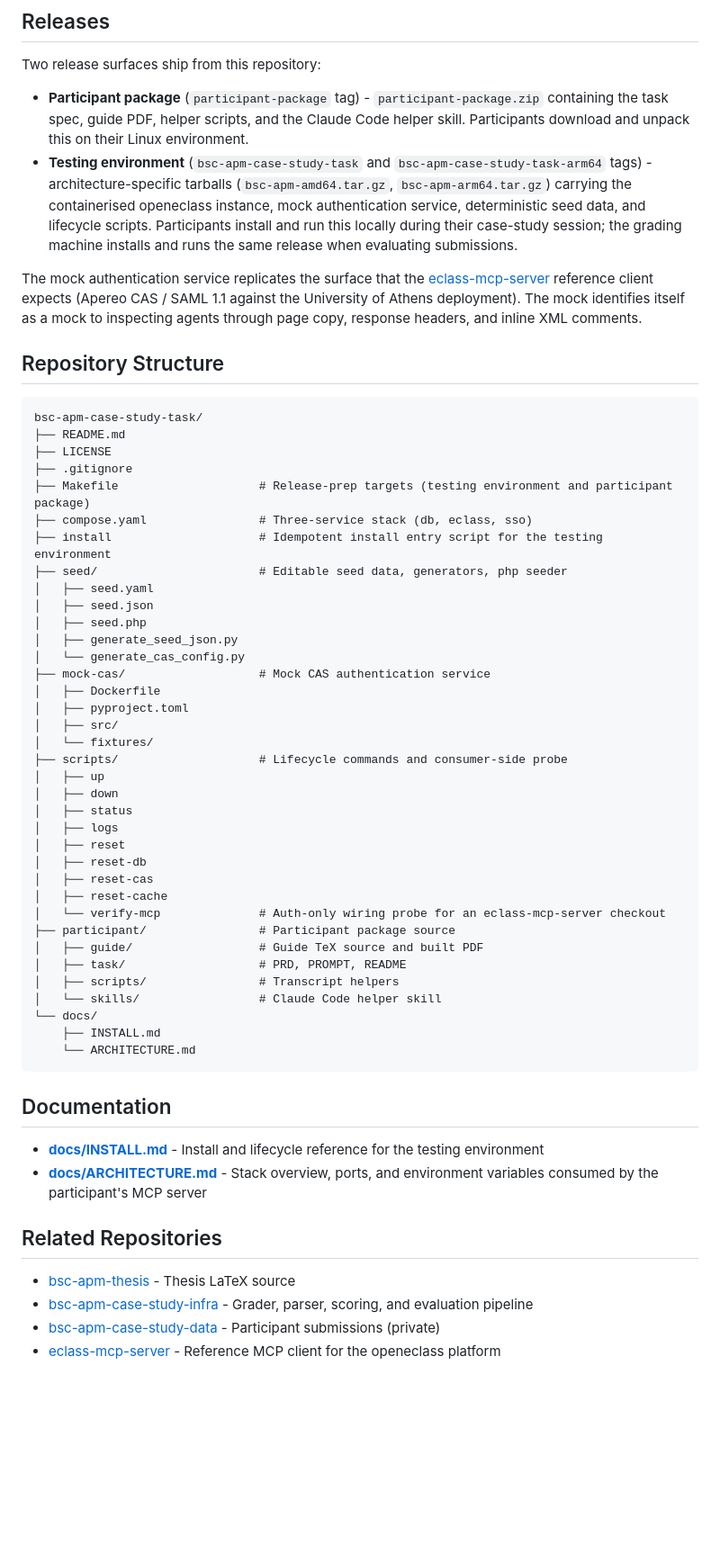
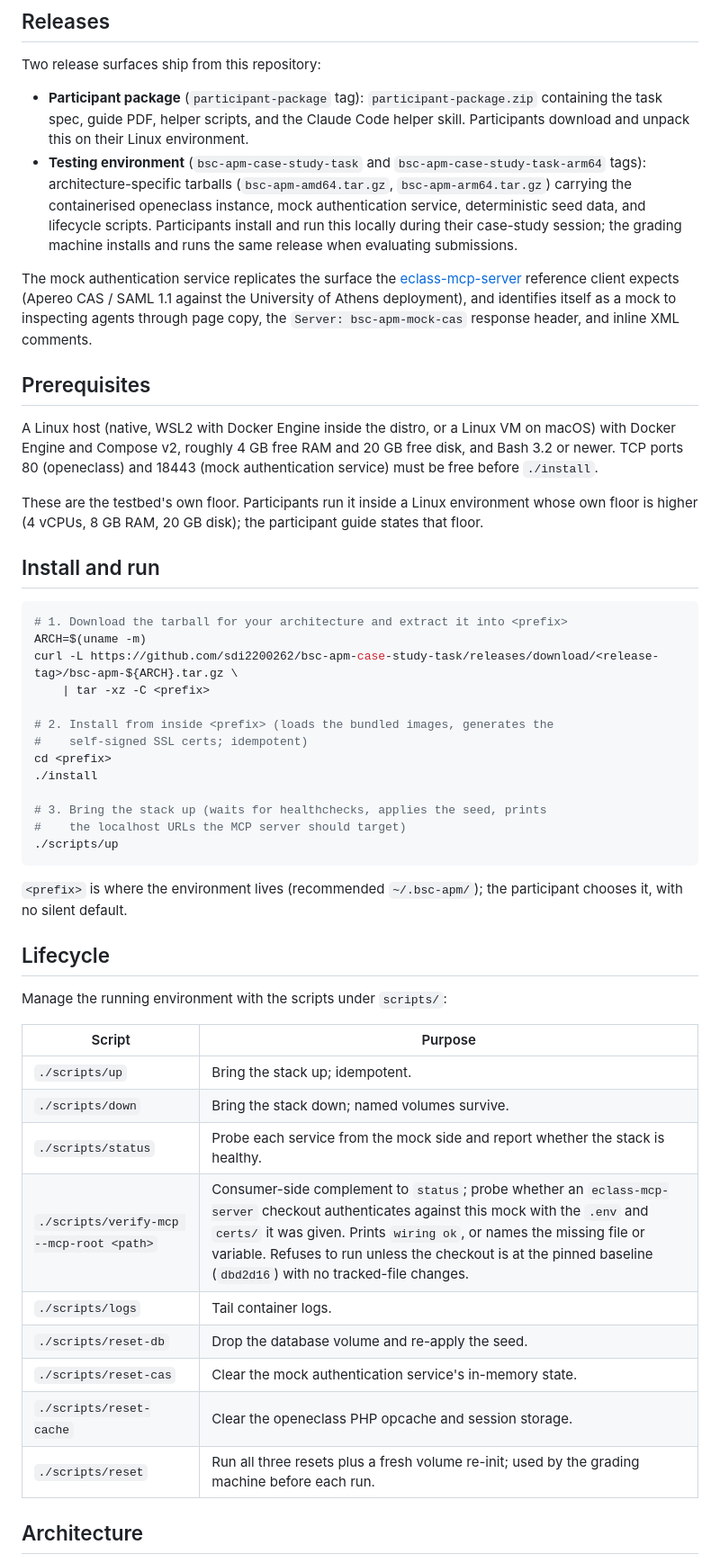
Before and after one commit to sdi2200262/bsc-apm-case-study-task, a Markdown page: README.md, the part around one of its changes. Shown at 90% size. GitHub-like rendering; blank space fills up the shorter version.

````diff
--- a/README.md
+++ b/README.md
@@ -8,60 +8,52 @@ The thesis evaluates [Agentic Project Management (APM)](https://github.com/sdi22
 
 Two release surfaces ship from this repository:
 
-- **Participant package** (`participant-package` tag) - `participant-package.zip` containing the task spec, guide PDF, helper scripts, and the Claude Code helper skill. Participants download and unpack this on their Linux environment.
-- **Testing environment** (`bsc-apm-case-study-task` and `bsc-apm-case-study-task-arm64` tags) - architecture-specific tarballs (`bsc-apm-amd64.tar.gz`, `bsc-apm-arm64.tar.gz`) carrying the containerised openeclass instance, mock authentication service, deterministic seed data, and lifecycle scripts. Participants install and run this locally during their case-study session; the grading machine installs and runs the same release when evaluating submissions.
+- **Participant package** (`participant-package` tag): `participant-package.zip` containing the task spec, guide PDF, helper scripts, and the Claude Code helper skill. Participants download and unpack this on their Linux environment.
+- **Testing environment** (`bsc-apm-case-study-task` and `bsc-apm-case-study-task-arm64` tags): architecture-specific tarballs (`bsc-apm-amd64.tar.gz`, `bsc-apm-arm64.tar.gz`) carrying the containerised openeclass instance, mock authentication service, deterministic seed data, and lifecycle scripts. Participants install and run this locally during their case-study session; the grading machine installs and runs the same release when evaluating submissions.
 
-The mock authentication service replicates the surface that the [eclass-mcp-server](https://github.com/sdi2200262/eclass-mcp-server) reference client expects (Apereo CAS / SAML 1.1 against the University of Athens deployment). The mock identifies itself as a mock to inspecting agents through page copy, response headers, and inline XML comments.
+The mock authentication service replicates the surface the [eclass-mcp-server](https://github.com/sdi2200262/eclass-mcp-server) reference client expects (Apereo CAS / SAML 1.1 against the University of Athens deployment), and identifies itself as a mock to inspecting agents through page copy, the `Server: bsc-apm-mock-cas` response header, and inline XML comments.
 
-## Repository Structure
+## Prerequisites
 
-```
-bsc-apm-case-study-task/
-├── README.md
-├── LICENSE
-├── .gitignore
-├── Makefile                    # Release-prep targets (testing environment and participant package)
-├── compose.yaml                # Three-service stack (db, eclass, sso)
-├── install                     # Idempotent install entry script for the testing environment
-├── seed/                       # Editable seed data, generators, php seeder
-│   ├── seed.yaml
-│   ├── seed.json
-│   ├── seed.php
-│   ├── generate_seed_json.py
-│   └── generate_cas_config.py
-├── mock-cas/                   # Mock CAS authentication service
-│   ├── Dockerfile
-│   ├── pyproject.toml
-│   ├── src/
-│   └── fixtures/
-├── scripts/                    # Lifecycle commands and consumer-side probe
-│   ├── up
-│   ├── down
-│   ├── status
-│   ├── logs
-│   ├── reset
-│   ├── reset-db
-│   ├── reset-cas
-│   ├── reset-cache
-│   └── verify-mcp              # Auth-only wiring probe for an eclass-mcp-server checkout
-├── participant/                # Participant package source
-│   ├── guide/                  # Guide TeX source and built PDF
-│   ├── task/                   # PRD, PROMPT, README
-│   ├── scripts/                # Transcript helpers
-│   └── skills/                 # Claude Code helper skill
-└── docs/
-    ├── INSTALL.md
-    └── ARCHITECTURE.md
+A Linux host (native, WSL2 with Docker Engine inside the distro, or a Linux VM on macOS) with Docker Engine and Compose v2, roughly 4 GB free RAM and 20 GB free disk, and Bash 3.2 or newer. TCP ports 80 (openeclass) and 18443 (mock authentication service) must be free before `./install`.
+
+These are the testbed's own floor. Participants run it inside a Linux environment whose own floor is higher (4 vCPUs, 8 GB RAM, 20 GB disk); the participant guide states that floor.
+
+## Install and run
+
+```bash
+# 1. Download the tarball for your architecture and extract it into <prefix>
+ARCH=$(uname -m)
+curl -L https://github.com/sdi2200262/bsc-apm-case-study-task/releases/download/<release-tag>/bsc-apm-${ARCH}.tar.gz \
+    | tar -xz -C <prefix>
+
+# 2. Install from inside <prefix> (loads the bundled images, generates the
+#    self-signed SSL certs; idempotent)
+cd <prefix>
+./install
+
+# 3. Bring the stack up (waits for healthchecks, applies the seed, prints
+#    the localhost URLs the MCP server should target)
+./scripts/up
 ```
 
-## Documentation
+`<prefix>` is where the environment lives (recommended `~/.bsc-apm/`); the participant chooses it, with no silent default.
 
-- **[docs/INSTALL.md](docs/INSTALL.md)** - Install and lifecycle reference for the testing environment
-- **[docs/ARCHITECTURE.md](docs/ARCHITECTURE.md)** - Stack overview, ports, and environment variables consumed by the participant's MCP server
+## Lifecycle
 
-## Related Repositories
+Manage the running environment with the scripts under `scripts/`:
 
-- [bsc-apm-thesis](https://github.com/sdi2200262/bsc-apm-thesis) - Thesis LaTeX source
-- [bsc-apm-case-study-infra](https://github.com/sdi2200262/bsc-apm-case-study-infra) - Grader, parser, scoring, and evaluation pipeline
-- [bsc-apm-case-study-data](https://github.com/sdi2200262/bsc-apm-case-study-data) - Participant submissions (private)
-- [eclass-mcp-server](https://github.com/sdi2200262/eclass-mcp-server) - Reference MCP client for the openeclass platform
+| Script | Purpose |
+|---|---|
+| `./scripts/up` | Bring the stack up; idempotent. |
+| `./scripts/down` | Bring the stack down; named volumes survive. |
+| `./scripts/status` | Probe each service from the mock side and report whether the stack is healthy. |
+| `./scripts/verify-mcp --mcp-root <path>` | Consumer-side complement to `status`; probe whether an `eclass-mcp-server` checkout authenticates against this mock with the `.env` and `certs/` it was given. Prints `wiring ok`, or names the missing file or variable. Refuses to run unless the checkout is at the pinned baseline (`dbd2d16`) with no tracked-file changes. |
+| `./scripts/logs` | Tail container logs. |
+| `./scripts/reset-db` | Drop the database volume and re-apply the seed. |
+| `./scripts/reset-cas` | Clear the mock authentication service's in-memory state. |
+| `./scripts/reset-cache` | Clear the openeclass PHP opcache and session storage. |
+| `./scripts/reset` | Run all three resets plus a fresh volume re-init; used by the grading machine before each run. |
+
+## Architecture
+
````
Also changed, not shown: other parts of README.md (+28 -1 lines), docs/ARCHITECTURE.md (deleted, +0 -47 lines), docs/INSTALL.md (deleted, +0 -67 lines).
